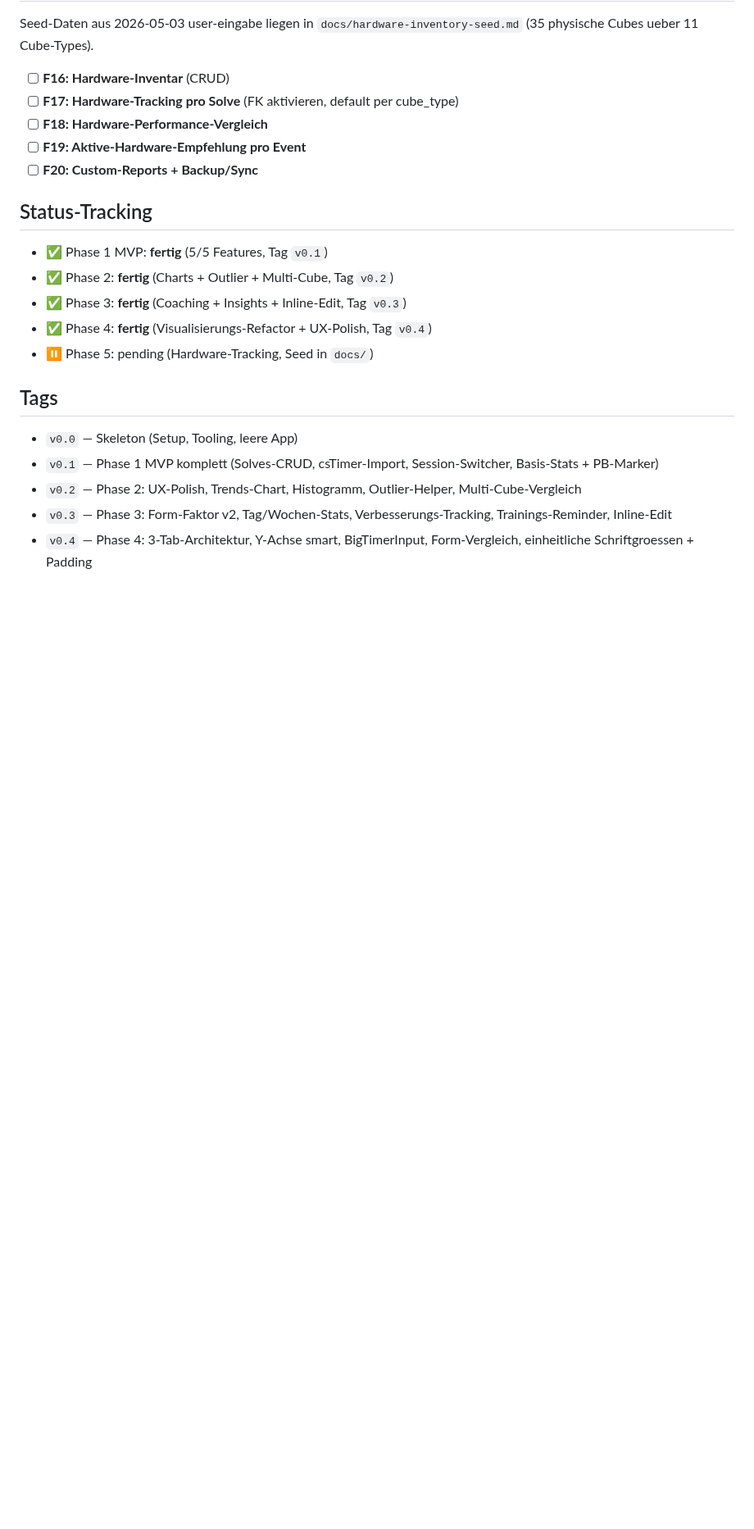
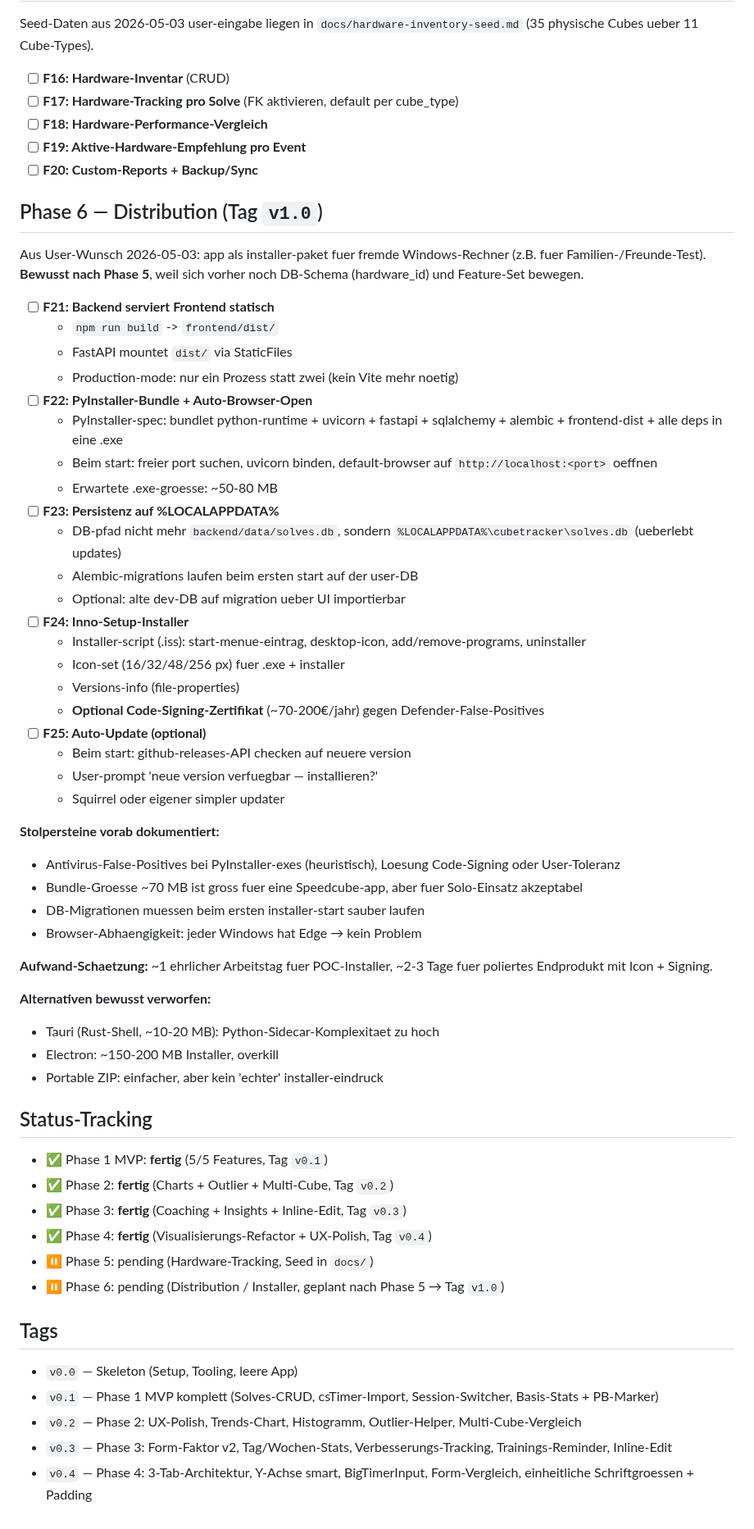
Before and after one commit to fischehaus/cubetracker, a Markdown page: ROADMAP.md, the part around the change. Shown at 82% size. Rendered like a GitHub page; blank space fills up the shorter version.

Commit message:
docs: roadmap erweitert um Phase 6 — Distribution / Installer (Tag v1.0)
user-wunsch 2026-05-03: app als windows-installer fuer fremde
rechner verteilbar machen. detailierte planung als Phase 6
(F21-F25) hinterlegt.

empfohlener weg: FastAPI serviert frontend statisch, PyInstaller
bundelt alles in eine .exe, Inno Setup macht den Windows-installer
mit start-menue-eintrag.

bewusst nach Phase 5 geplant — vorher bewegt sich noch das
DB-Schema (hardware_id-FK fuer F17), und installer auf einem
moving-target zu bauen ist Verschwendung.

stolpersteine vorab dokumentiert: antivirus-FP bei pyinstaller-exes,
bundle-groesse ~70MB, DB-migrations beim ersten installer-start.

NEXT_SESSION.md spiegelt Phase 6 ebenfalls; cross-projekt
STATUS.md vermerkt Phase 6 als geplant.

Co-Authored-By: Claude Opus 4.7 (1M context) <noreply@anthropic.com>

```diff
--- a/ROADMAP.md
+++ b/ROADMAP.md
@@ -174,6 +174,56 @@ Seed-Daten aus 2026-05-03 user-eingabe liegen in
 - [ ] **F19: Aktive-Hardware-Empfehlung pro Event**
 - [ ] **F20: Custom-Reports + Backup/Sync**
 
+## Phase 6 — Distribution (Tag `v1.0`)
+
+Aus User-Wunsch 2026-05-03: app als installer-paket fuer fremde
+Windows-Rechner (z.B. fuer Familien-/Freunde-Test). **Bewusst nach
+Phase 5**, weil sich vorher noch DB-Schema (hardware_id) und
+Feature-Set bewegen.
+
+- [ ] **F21: Backend serviert Frontend statisch**
+  - `npm run build` -> `frontend/dist/`
+  - FastAPI mountet `dist/` via StaticFiles
+  - Production-mode: nur ein Prozess statt zwei (kein Vite mehr noetig)
+- [ ] **F22: PyInstaller-Bundle + Auto-Browser-Open**
+  - PyInstaller-spec: bundlet python-runtime + uvicorn + fastapi +
+    sqlalchemy + alembic + frontend-dist + alle deps in eine .exe
+  - Beim start: freier port suchen, uvicorn binden, default-browser
+    auf `http://localhost:<port>` oeffnen
+  - Erwartete .exe-groesse: ~50-80 MB
+- [ ] **F23: Persistenz auf %LOCALAPPDATA%**
+  - DB-pfad nicht mehr `backend/data/solves.db`, sondern
+    `%LOCALAPPDATA%\cubetracker\solves.db` (ueberlebt updates)
+  - Alembic-migrations laufen beim ersten start auf der user-DB
+  - Optional: alte dev-DB auf migration ueber UI importierbar
+- [ ] **F24: Inno-Setup-Installer**
+  - Installer-script (.iss): start-menue-eintrag, desktop-icon,
+    add/remove-programs, uninstaller
+  - Icon-set (16/32/48/256 px) fuer .exe + installer
+  - Versions-info (file-properties)
+  - **Optional Code-Signing-Zertifikat** (~70-200€/jahr) gegen
+    Defender-False-Positives
+- [ ] **F25: Auto-Update (optional)**
+  - Beim start: github-releases-API checken auf neuere version
+  - User-prompt 'neue version verfuegbar — installieren?'
+  - Squirrel oder eigener simpler updater
+
+**Stolpersteine vorab dokumentiert:**
+- Antivirus-False-Positives bei PyInstaller-exes (heuristisch),
+  Loesung Code-Signing oder User-Toleranz
+- Bundle-Groesse ~70 MB ist gross fuer eine Speedcube-app, aber
+  fuer Solo-Einsatz akzeptabel
+- DB-Migrationen muessen beim ersten installer-start sauber laufen
+- Browser-Abhaengigkeit: jeder Windows hat Edge → kein Problem
+
+**Aufwand-Schaetzung:** ~1 ehrlicher Arbeitstag fuer POC-Installer,
+~2-3 Tage fuer poliertes Endprodukt mit Icon + Signing.
+
+**Alternativen bewusst verworfen:**
+- Tauri (Rust-Shell, ~10-20 MB): Python-Sidecar-Komplexitaet zu hoch
+- Electron: ~150-200 MB Installer, overkill
+- Portable ZIP: einfacher, aber kein 'echter' installer-eindruck
+
 ## Status-Tracking
 
 - ✅ Phase 1 MVP: **fertig** (5/5 Features, Tag `v0.1`)
@@ -181,6 +231,7 @@ Seed-Daten aus 2026-05-03 user-eingabe liegen in
 - ✅ Phase 3: **fertig** (Coaching + Insights + Inline-Edit, Tag `v0.3`)
 - ✅ Phase 4: **fertig** (Visualisierungs-Refactor + UX-Polish, Tag `v0.4`)
 - ⏸ Phase 5: pending (Hardware-Tracking, Seed in `docs/`)
+- ⏸ Phase 6: pending (Distribution / Installer, geplant nach Phase 5 → Tag `v1.0`)
 
 ## Tags
 
```
Also changed, not shown: NEXT_SESSION.md (+18 -1 lines).
